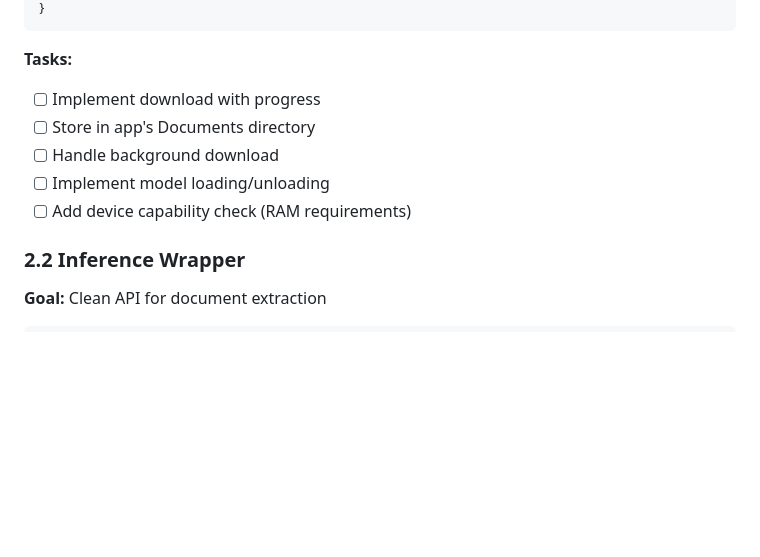
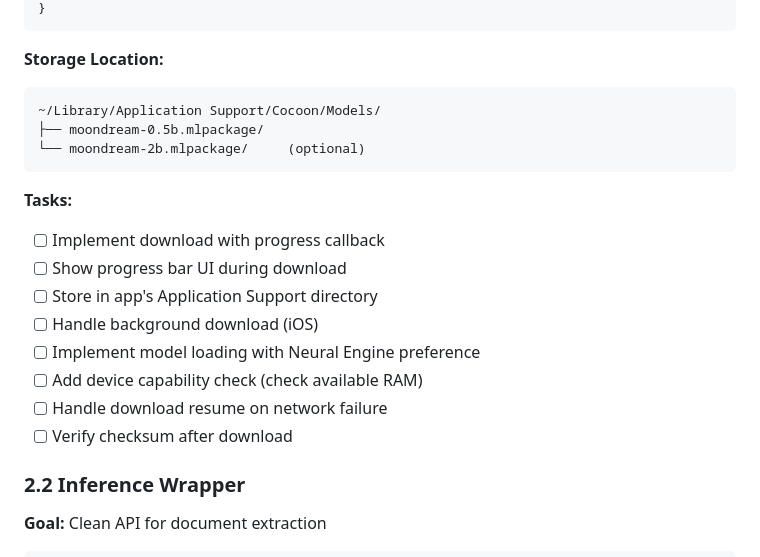
Before and after one commit to amol-patil/cocoon, a Markdown page: docs/research/mobile-ocr-implementation-plan.md, the part around one of its changes. GitHub-like rendering; blank space fills up the shorter version.

````diff
--- a/docs/research/mobile-ocr-implementation-plan.md
+++ b/docs/research/mobile-ocr-implementation-plan.md
@@ -70,12 +112,22 @@ class MoondreamModelManager {
 }
 ```
 
+**Storage Location:**
+```
+~/Library/Application Support/Cocoon/Models/
+├── moondream-0.5b.mlpackage/
+└── moondream-2b.mlpackage/     (optional)
+```
+
 **Tasks:**
-- [ ] Implement download with progress
-- [ ] Store in app's Documents directory
-- [ ] Handle background download
-- [ ] Implement model loading/unloading
-- [ ] Add device capability check (RAM requirements)
+- [ ] Implement download with progress callback
+- [ ] Show progress bar UI during download
+- [ ] Store in app's Application Support directory
+- [ ] Handle background download (iOS)
+- [ ] Implement model loading with Neural Engine preference
+- [ ] Add device capability check (check available RAM)
+- [ ] Handle download resume on network failure
+- [ ] Verify checksum after download
 
 ### 2.2 Inference Wrapper
 
````
Also changed, not shown: other parts of docs/research/mobile-ocr-implementation-plan.md (+55 -13 lines).
